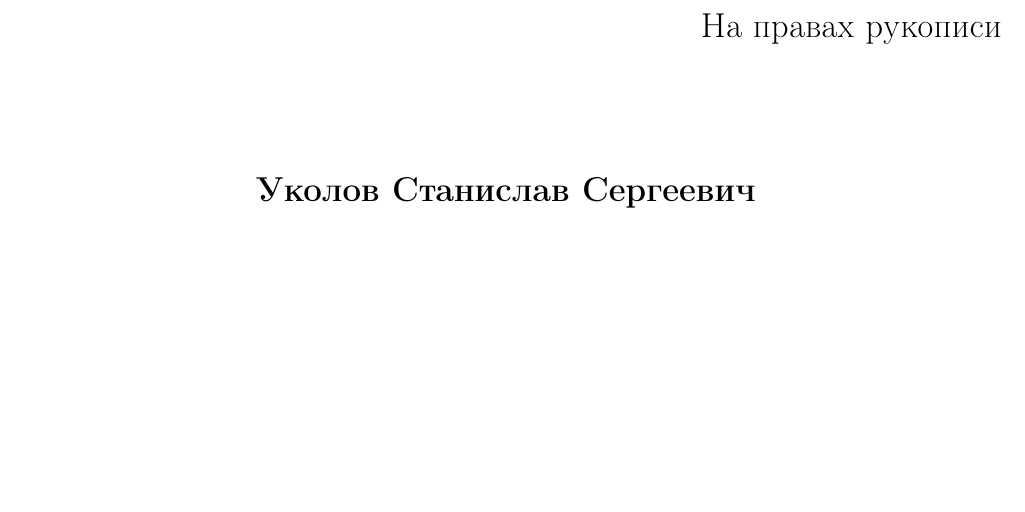
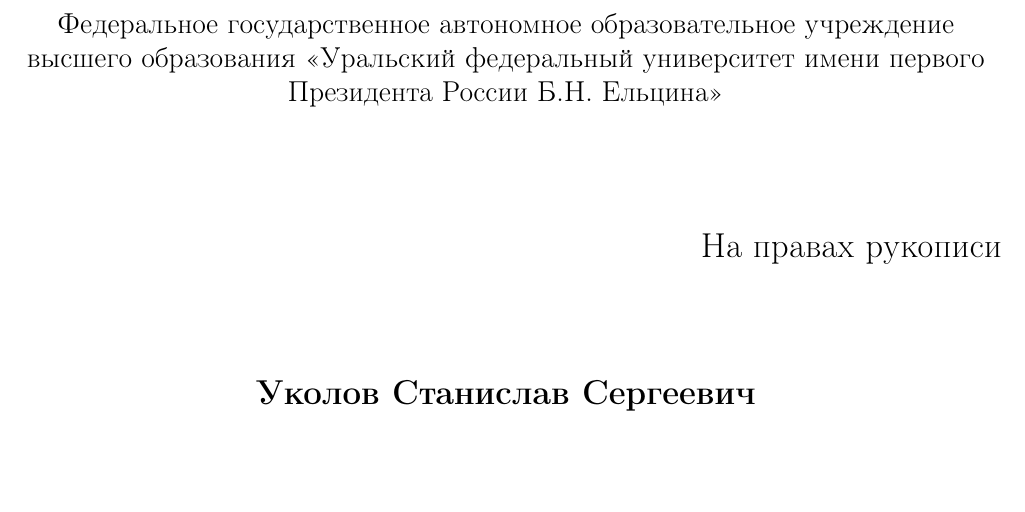
Before and after one commit to ukoloff/these, a LaTeX document (synopsis.tex, which reads synopsis/title.tex): part of page 1 of 30, cut at the place of the change. Compiled offline with pdfLaTeX.

Commit message:
Add organization

```diff
--- a/synopsis/title.tex
+++ b/synopsis/title.tex
@@ -1,4 +1,12 @@
 \thispagestyle{empty}
+
+\begin{center}
+Федеральное государственное автономное образовательное учреждение высшего образования
+<<Уральский федеральный университет
+имени первого Президента России Б.Н.~Ельцина>>
+\end{center}
+
+\vspace{0pt plus1fill} %число перед fill = кратность относительно некоторого расстояния fill, кусками которого заполнены пустые места
 
 \begin{flushright}
   \large{На правах рукописи}
```
